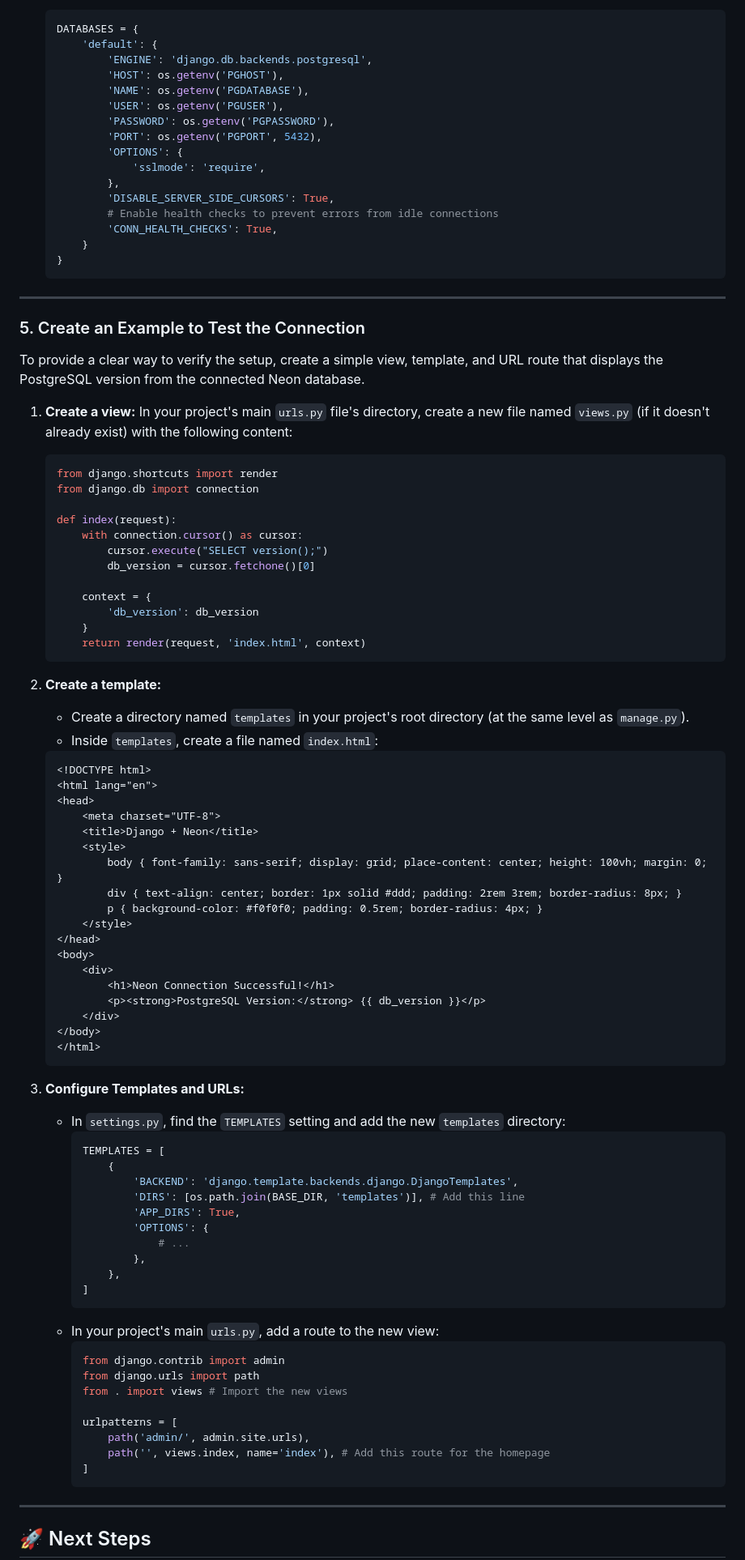
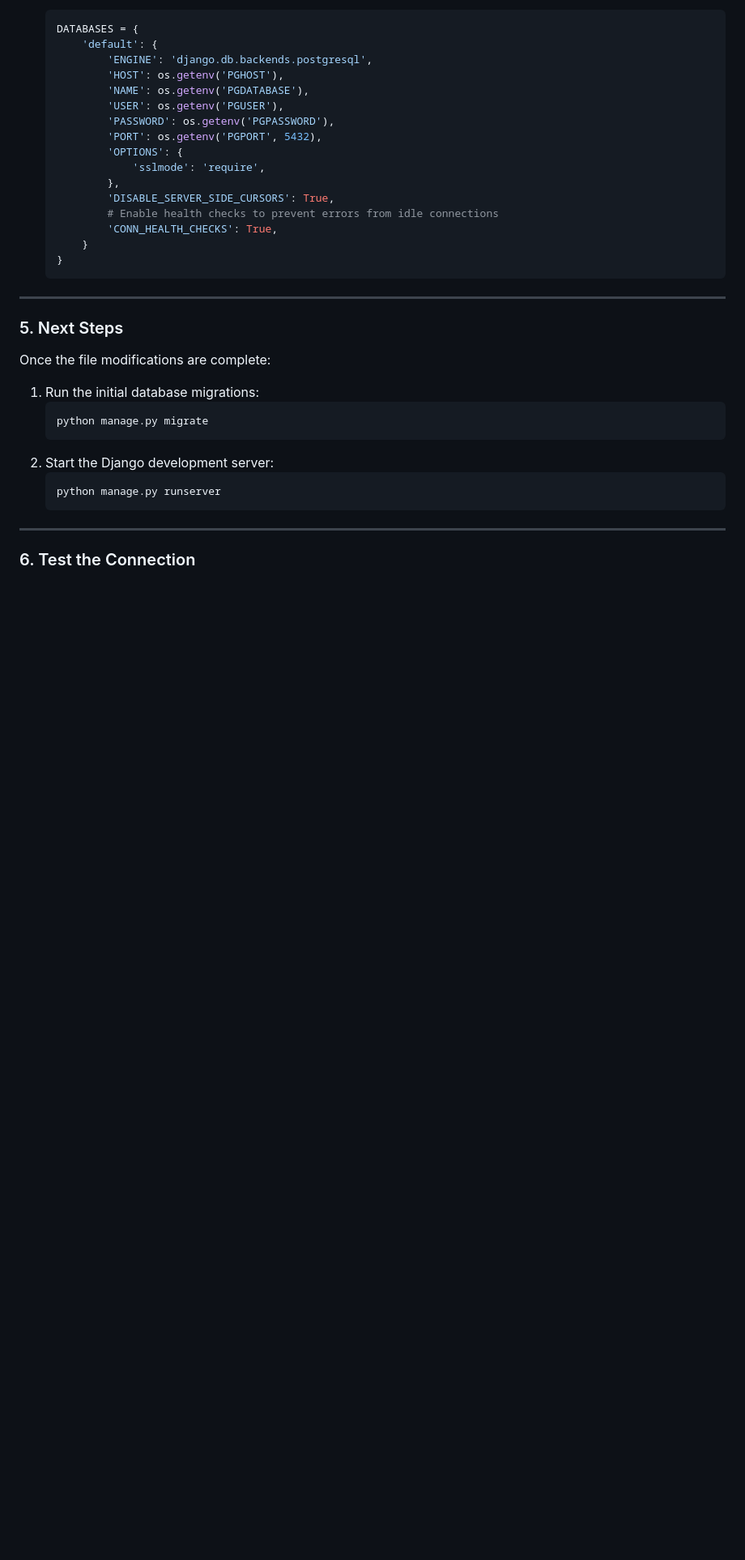
Before and after one commit to Jessepelumi/zimna, a Markdown page: docs/guides/neon.md, the part around one of its changes. Shown at 81% size. GitHub-like rendering; blank space fills up the shorter version.

Commit message:
updated the guide explaining how to connect to Neon

````diff
--- a/docs/guides/neon.md
+++ b/docs/guides/neon.md
@@ -95,79 +94,22 @@ Modify the project's main `settings.py` file to use these environment variables
 
 ---
 
-### 5. Create an Example to Test the Connection
 
-To provide a clear way to verify the setup, create a simple view, template, and URL route that displays the PostgreSQL version from the connected Neon database.
 
-1.  **Create a view:** In your project's main `urls.py` file's directory, create a new file named `views.py` (if it doesn't already exist) with the following content:
+### 5. Next Steps
 
-    ```python title="<project_name>/views.py"
-    from django.shortcuts import render
-    from django.db import connection
+Once the file modifications are complete:
 
-    def index(request):
-        with connection.cursor() as cursor:
-            cursor.execute("SELECT version();")
-            db_version = cursor.fetchone()[0]
-
-        context = {
-            'db_version': db_version
-        }
-        return render(request, 'index.html', context)
+1.  Run the initial database migrations:
+    ```bash
+    python manage.py migrate
     ```
-
-2.  **Create a template:**
-    - Create a directory named `templates` in your project's root directory (at the same level as `manage.py`).
-    - Inside `templates`, create a file named `index.html`:
-
-    ```html title="templates/index.html"
-    <!DOCTYPE html>
-    <html lang="en">
-    <head>
-        <meta charset="UTF-8">
-        <title>Django + Neon</title>
-        <style>
-            body { font-family: sans-serif; display: grid; place-content: center; height: 100vh; margin: 0; }
-            div { text-align: center; border: 1px solid #ddd; padding: 2rem 3rem; border-radius: 8px; }
-            p { background-color: #f0f0f0; padding: 0.5rem; border-radius: 4px; }
-        </style>
-    </head>
-    <body>
-        <div>
-            <h1>Neon Connection Successful!</h1>
-            <p><strong>PostgreSQL Version:</strong> {{ db_version }}</p>
-        </div>
-    </body>
-    </html>
+2.  Start the Django development server:
+    ```bash
+    python manage.py runserver
     ```
-
-3.  **Configure Templates and URLs:**
-    - In `settings.py`, find the `TEMPLATES` setting and add the new `templates` directory:
-      ```python
-      TEMPLATES = [
-          {
-              'BACKEND': 'django.template.backends.django.DjangoTemplates',
-              'DIRS': [os.path.join(BASE_DIR, 'templates')], # Add this line
-              'APP_DIRS': True,
-              'OPTIONS': {
-                  # ...
-              },
-          },
-      ]
-      ```
-    - In your project's main `urls.py`, add a route to the new view:
-      ```python title="<project_name>/urls.py"
-      from django.contrib import admin
-      from django.urls import path
-      from . import views # Import the new views
-
-      urlpatterns = [
-          path('admin/', admin.site.urls),
-          path('', views.index, name='index'), # Add this route for the homepage
-      ]
-      ```
 
 ---
 
-## 🚀 Next Steps
+### 6. Test the Connection
 
````
Also changed, not shown: other parts of docs/guides/neon.md (+25 -49 lines).
